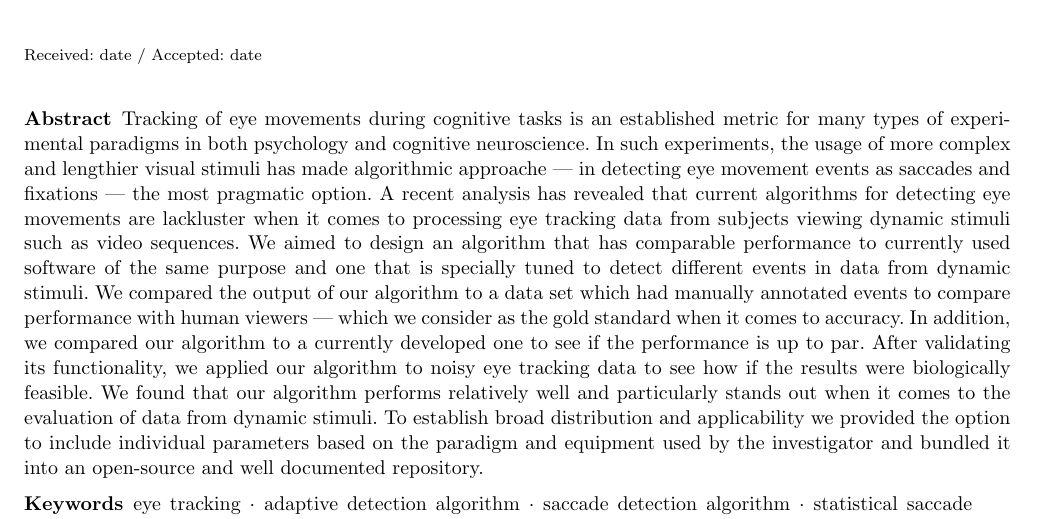
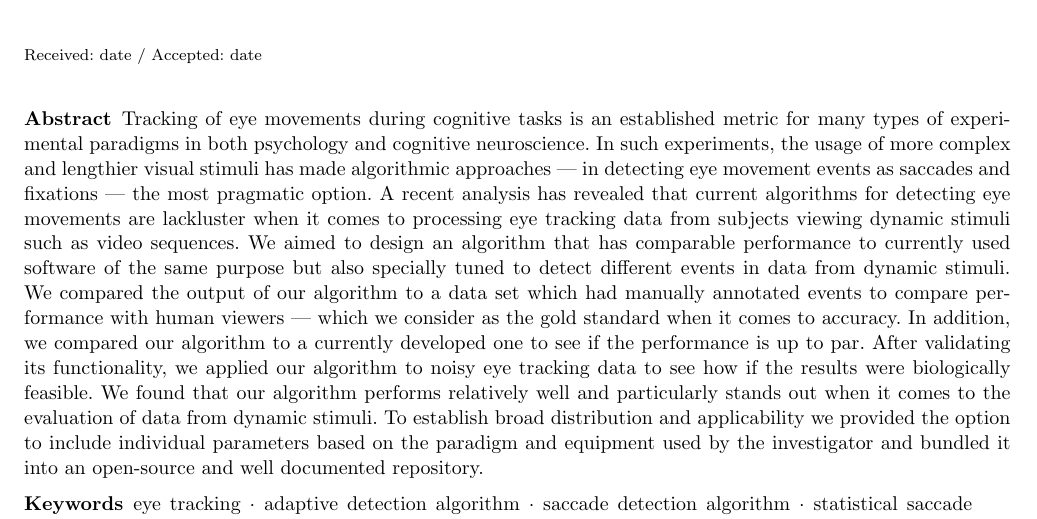
Before and after one commit to psychoinformatics-de/paper-remodnav, a LaTeX paper (main.tex): part of page 1 of 9, cut so that both start at the same text. Compiled offline with pdfLaTeX.

Commit message:
Fix typo in abstract

```diff
--- a/main.tex
+++ b/main.tex
@@ -100,7 +100,7 @@ grestore
 \begin{abstract}
 
 %Abstracts should be up to 300 words and provide a succinct summary of the article. Although the abstract should explain why the article might be interesting, care should be taken not to inappropriately over-emphasize the importance of the work described in the article. Citations should not be used in the abstract, and the use of abbreviations should be minimized. If you are writing a Research or Systematic Review article, please structure your abstract into Background, Methods, Results, and Conclusions.
-Tracking of eye movements during cognitive tasks is an established metric for many types of experimental paradigms in both psychology and cognitive neuroscience. In such experiments, the usage of more complex and lengthier visual stimuli has made algorithmic approache --- in detecting eye movement events as saccades and fixations --- the most pragmatic option. A recent analysis has revealed that current algorithms for detecting eye movements are lackluster when it comes to processing eye tracking data from subjects viewing dynamic stimuli such as video sequences. We aimed to design an algorithm that has comparable performance to currently used software of the same purpose and one that is specially tuned to detect different events in data from dynamic stimuli. We compared the output of our algorithm to a data set which had manually annotated events to compare performance with human viewers --- which we consider as the gold standard when it comes to accuracy. In addition, we compared our algorithm to a currently developed one to see if the performance is up to par. After validating its functionality, we applied our algorithm to noisy eye tracking data to see how if the results were biologically feasible. We found that our algorithm performs relatively well and particularly stands out when it comes to the evaluation of data from dynamic stimuli. To establish broad distribution and applicability we provided the option to include individual parameters based on the paradigm and equipment used by the investigator and bundled it into an open-source and well documented repository.
+Tracking of eye movements during cognitive tasks is an established metric for many types of experimental paradigms in both psychology and cognitive neuroscience. In such experiments, the usage of more complex and lengthier visual stimuli has made algorithmic approaches --- in detecting eye movement events as saccades and fixations --- the most pragmatic option. A recent analysis has revealed that current algorithms for detecting eye movements are lackluster when it comes to processing eye tracking data from subjects viewing dynamic stimuli such as video sequences. We aimed to design an algorithm that has comparable performance to currently used software of the same purpose but also specially tuned to detect different events in data from dynamic stimuli. We compared the output of our algorithm to a data set which had manually annotated events to compare performance with human viewers --- which we consider as the gold standard when it comes to accuracy. In addition, we compared our algorithm to a currently developed one to see if the performance is up to par. After validating its functionality, we applied our algorithm to noisy eye tracking data to see how if the results were biologically feasible. We found that our algorithm performs relatively well and particularly stands out when it comes to the evaluation of data from dynamic stimuli. To establish broad distribution and applicability we provided the option to include individual parameters based on the paradigm and equipment used by the investigator and bundled it into an open-source and well documented repository.
 
 
 
```
